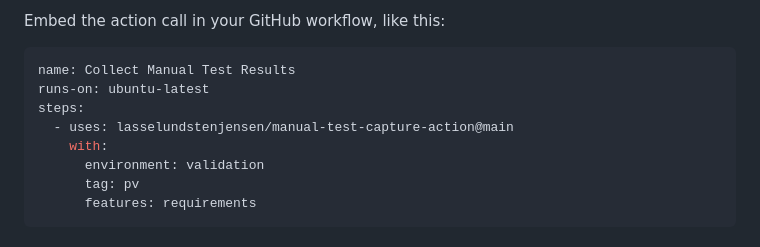
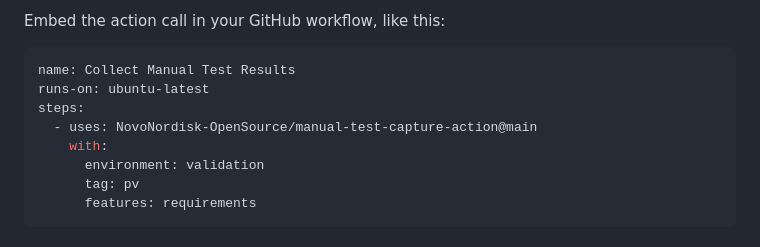
Before and after one commit to NovoNordisk-OpenSource/manual-test-capture-action, a Markdown page: README.md, the part around the change. Rendered like a GitHub page.

Commit message:
docs: Update link to action in snippet.

```diff
--- a/README.md
+++ b/README.md
@@ -20,7 +20,7 @@ Embed the action call in your GitHub workflow, like this:
 name: Collect Manual Test Results
 runs-on: ubuntu-latest
 steps:
-  - uses: lasselundstenjensen/manual-test-capture-action@main
+  - uses: NovoNordisk-OpenSource/manual-test-capture-action@main
     with:
       environment: validation
       tag: pv
```
